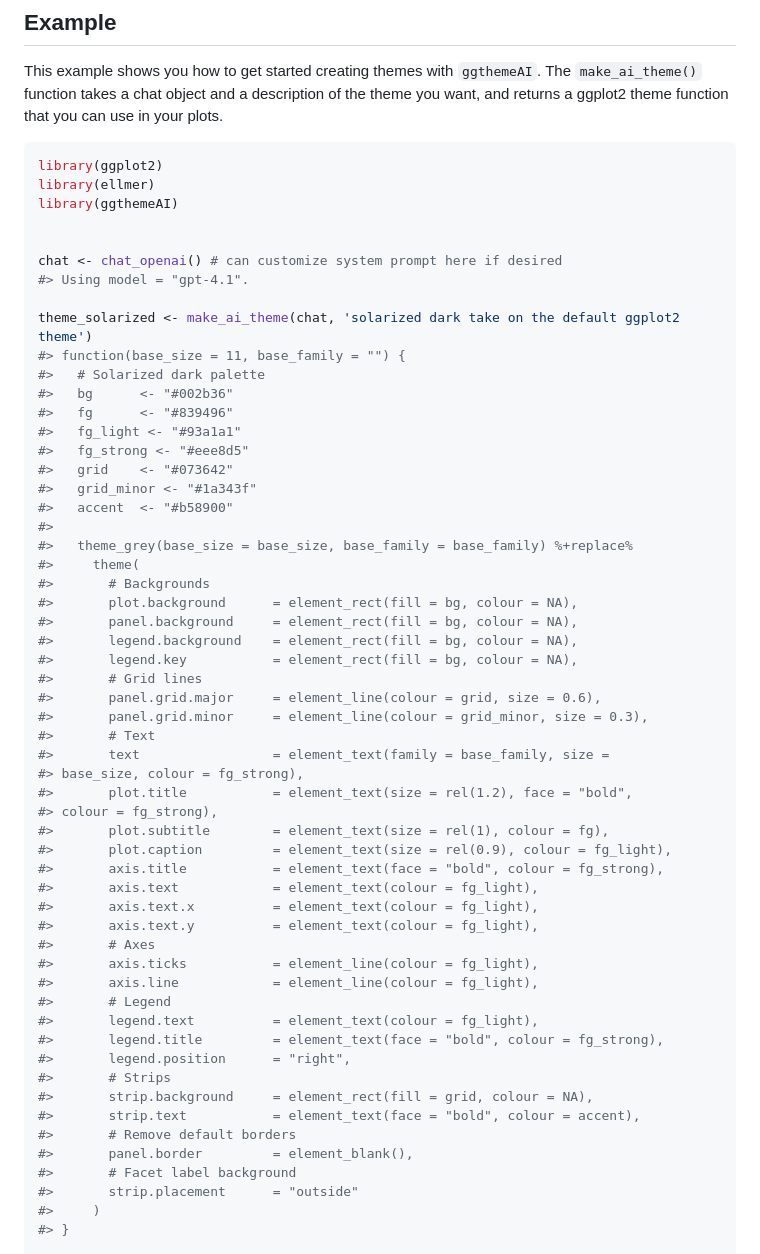
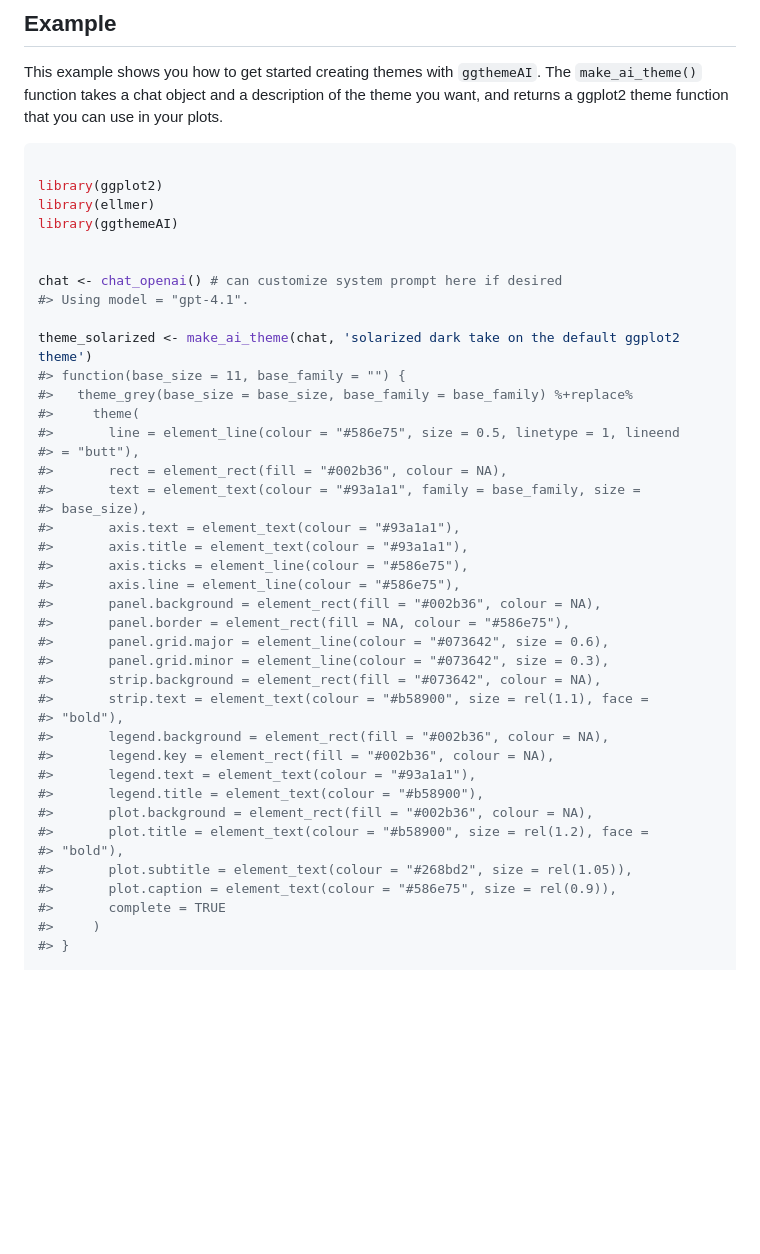
Before and after one commit to arkraieski/ggthemeAI, a Markdown page: README.md, the part around the change printed below. Drawn GitHub-style; blank space fills up the shorter version.

````diff
--- a/README.md
+++ b/README.md
@@ -32,6 +32,7 @@ description of the theme you want, and returns a ggplot2 theme function
 that you can use in your plots.
 
 ``` r
+
 library(ggplot2)
 library(ellmer)
 library(ggthemeAI)
@@ -42,50 +43,34 @@ chat <- chat_openai() # can customize system prompt here if desired
 
 theme_solarized <- make_ai_theme(chat, 'solarized dark take on the default ggplot2 theme')
 #> function(base_size = 11, base_family = "") {
-#>   # Solarized dark palette
-#>   bg      <- "#002b36"
-#>   fg      <- "#839496"
-#>   fg_light <- "#93a1a1"
-#>   fg_strong <- "#eee8d5"
-#>   grid    <- "#073642"
-#>   grid_minor <- "#1a343f"
-#>   accent  <- "#b58900"
-#>
 #>   theme_grey(base_size = base_size, base_family = base_family) %+replace%
 #>     theme(
-#>       # Backgrounds
-#>       plot.background      = element_rect(fill = bg, colour = NA),
-#>       panel.background     = element_rect(fill = bg, colour = NA),
-#>       legend.background    = element_rect(fill = bg, colour = NA),
-#>       legend.key           = element_rect(fill = bg, colour = NA),
-#>       # Grid lines
-#>       panel.grid.major     = element_line(colour = grid, size = 0.6),
-#>       panel.grid.minor     = element_line(colour = grid_minor, size = 0.3),
-#>       # Text
-#>       text                 = element_text(family = base_family, size =
-#> base_size, colour = fg_strong),
-#>       plot.title           = element_text(size = rel(1.2), face = "bold",
-#> colour = fg_strong),
-#>       plot.subtitle        = element_text(size = rel(1), colour = fg),
-#>       plot.caption         = element_text(size = rel(0.9), colour = fg_light),
-#>       axis.title           = element_text(face = "bold", colour = fg_strong),
-#>       axis.text            = element_text(colour = fg_light),
-#>       axis.text.x          = element_text(colour = fg_light),
-#>       axis.text.y          = element_text(colour = fg_light),
-#>       # Axes
-#>       axis.ticks           = element_line(colour = fg_light),
-#>       axis.line            = element_line(colour = fg_light),
-#>       # Legend
-#>       legend.text          = element_text(colour = fg_light),
-#>       legend.title         = element_text(face = "bold", colour = fg_strong),
-#>       legend.position      = "right",
-#>       # Strips
-#>       strip.background     = element_rect(fill = grid, colour = NA),
-#>       strip.text           = element_text(face = "bold", colour = accent),
-#>       # Remove default borders
-#>       panel.border         = element_blank(),
-#>       # Facet label background
-#>       strip.placement      = "outside"
+#>       line = element_line(colour = "#586e75", size = 0.5, linetype = 1, lineend
+#> = "butt"),
+#>       rect = element_rect(fill = "#002b36", colour = NA),
+#>       text = element_text(colour = "#93a1a1", family = base_family, size =
+#> base_size),
+#>       axis.text = element_text(colour = "#93a1a1"),
+#>       axis.title = element_text(colour = "#93a1a1"),
+#>       axis.ticks = element_line(colour = "#586e75"),
+#>       axis.line = element_line(colour = "#586e75"),
+#>       panel.background = element_rect(fill = "#002b36", colour = NA),
+#>       panel.border = element_rect(fill = NA, colour = "#586e75"),
+#>       panel.grid.major = element_line(colour = "#073642", size = 0.6),
+#>       panel.grid.minor = element_line(colour = "#073642", size = 0.3),
+#>       strip.background = element_rect(fill = "#073642", colour = NA),
+#>       strip.text = element_text(colour = "#b58900", size = rel(1.1), face =
+#> "bold"),
+#>       legend.background = element_rect(fill = "#002b36", colour = NA),
+#>       legend.key = element_rect(fill = "#002b36", colour = NA),
+#>       legend.text = element_text(colour = "#93a1a1"),
+#>       legend.title = element_text(colour = "#b58900"),
+#>       plot.background = element_rect(fill = "#002b36", colour = NA),
+#>       plot.title = element_text(colour = "#b58900", size = rel(1.2), face =
+#> "bold"),
+#>       plot.subtitle = element_text(colour = "#268bd2", size = rel(1.05)),
+#>       plot.caption = element_text(colour = "#586e75", size = rel(0.9)),
+#>       complete = TRUE
 #>     )
 #> }
 
````
Also changed, not shown: other parts of README.md (+1 -1 lines), man/figures/README-example-1.png, 7 other files.
